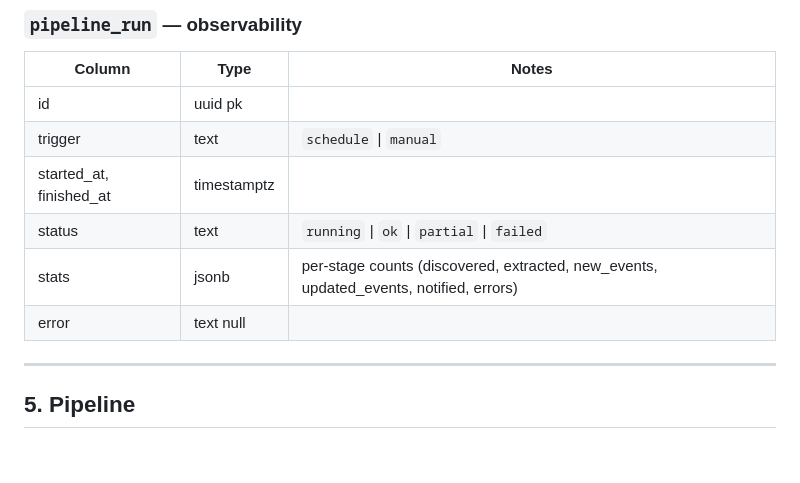
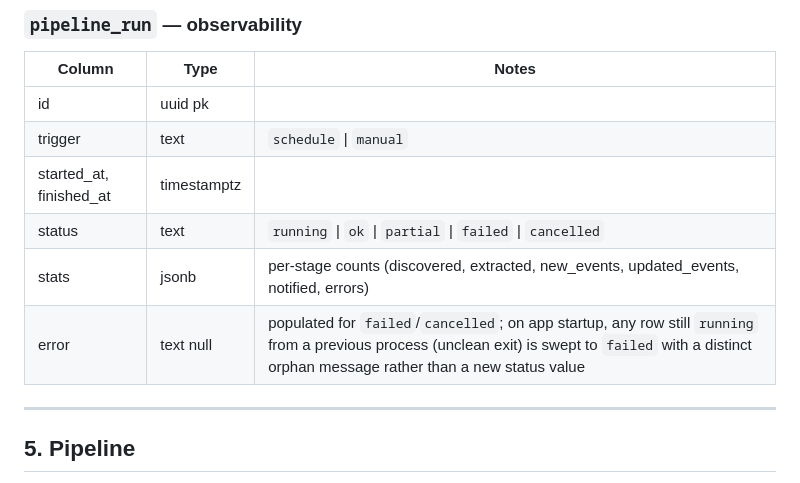
Before and after one commit to hitesh-chandwani/news-intelligence-engine, a Markdown page: _docs/design.md, the part around the change. GitHub-like rendering; blank space fills up the shorter version.

Commit message:
design.md: fix stale pipeline_run status table (#60)
Table was missing 'cancelled' (added by #53) and didn't mention the
orphan-sweep's reuse of 'failed'. Small doc fix riding along with #60
since it touches the same table.

Co-Authored-By: Claude Sonnet 5 <noreply@anthropic.com>
Claude-Session: https://claude.ai/code/session_017tUbKBdv2qwWwvp73wuBk5

```diff
--- a/_docs/design.md
+++ b/_docs/design.md
@@ -199,9 +199,9 @@ even though the MVP seeds exactly one Watch. Timestamps are `timestamptz`.
 | id | uuid pk | |
 | trigger | text | `schedule` \| `manual` |
 | started_at, finished_at | timestamptz | |
-| status | text | `running` \| `ok` \| `partial` \| `failed` |
+| status | text | `running` \| `ok` \| `partial` \| `failed` \| `cancelled` |
 | stats | jsonb | per-stage counts (discovered, extracted, new_events, updated_events, notified, errors) |
-| error | text null | |
+| error | text null | populated for `failed`/`cancelled`; on app startup, any row still `running` from a previous process (unclean exit) is swept to `failed` with a distinct orphan message rather than a new status value |
 
 ---
 
```
